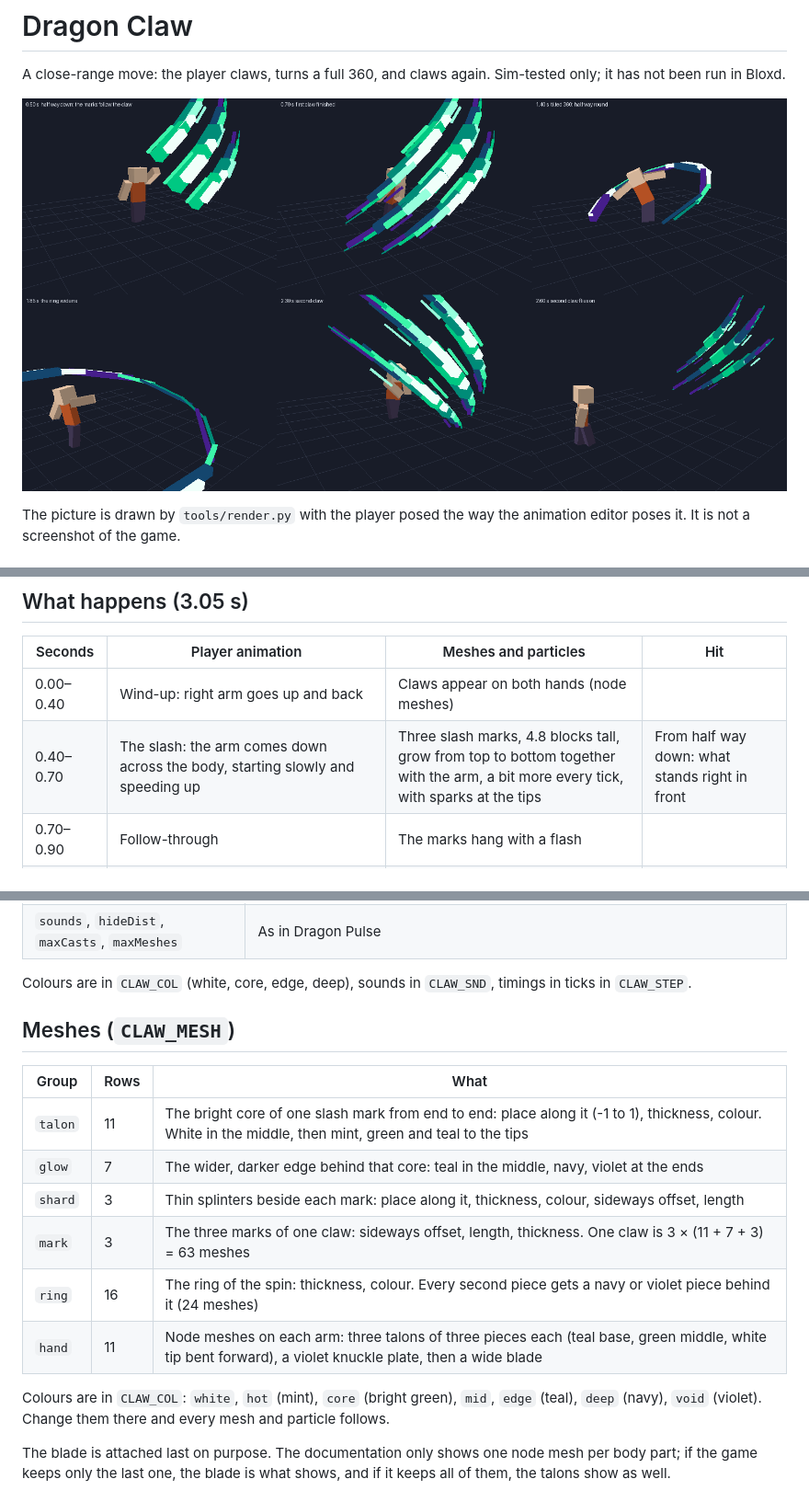
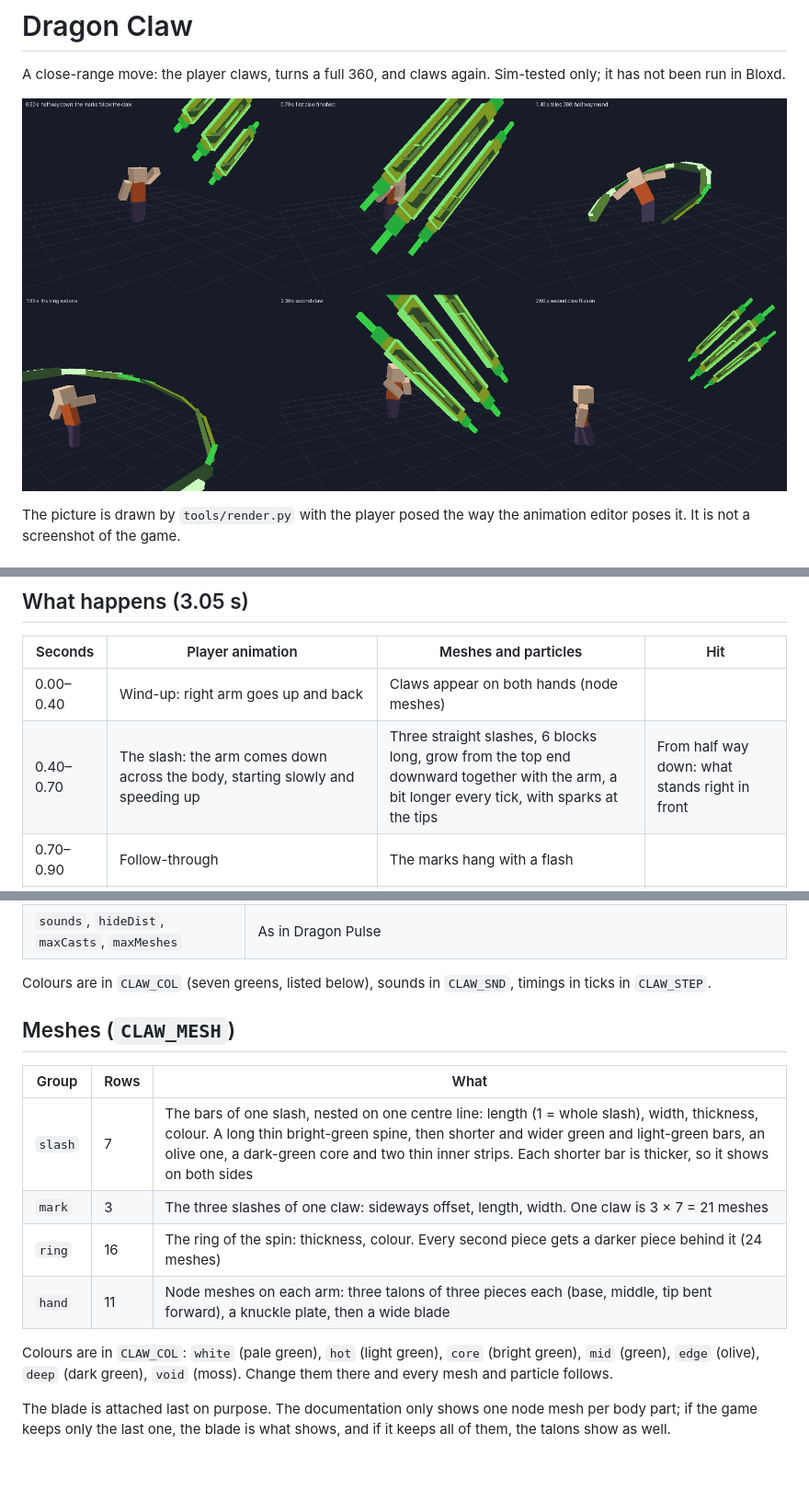
Before and after one commit to denightlocator/hole, a Markdown page: dragon_claw/README.md, 3 parts joined by grey strips. Shown at 92% size. Drawn GitHub-style; pictures changed too: dragon_claw/preview/moments.png; blank space fills up the shorter version.

Commit message:
Dragon Claw: slashes rebuilt after the reference picture (straight, 7 nested stepped bars, green/olive/dark-green palette)
Co-authored-by: arena-agent <297053741+arena-agent@users.noreply.github.com>

```diff
--- a/dragon_claw/README.md
+++ b/dragon_claw/README.md
@@ -21,7 +21,7 @@ From other code: `dragonClaw(playerId)`.
 | Seconds | Player animation | Meshes and particles | Hit |
 |---|---|---|---|
 | 0.00–0.40 | Wind-up: right arm goes up and back | Claws appear on both hands (node meshes) | |
-| 0.40–0.70 | The slash: the arm comes down across the body, starting slowly and speeding up | Three slash marks, 4.8 blocks tall, grow from top to bottom together with the arm, a bit more every tick, with sparks at the tips | From half way down: what stands right in front |
+| 0.40–0.70 | The slash: the arm comes down across the body, starting slowly and speeding up | Three straight slashes, 6 blocks long, grow from the top end downward together with the arm, a bit longer every tick, with sparks at the tips | From half way down: what stands right in front |
 | 0.70–0.90 | Follow-through | The marks hang with a flash | |
 | 0.75–1.30 | Arms go out (from 0.90) | The marks shoot forward, fast at first and slowing down, as far as `range` (10 blocks) | Everything they pass, once |
 | 1.05–1.65 | Tilted 360: a full turn on the spot in four quarter steps, arms out, with the body leaning 25° to the side; the legs turn with the body but stay upright | A ring is drawn round the player, piece by piece, as they turn, tilted the same 25° | |
@@ -91,23 +91,21 @@ themselves: send the changed file and the numbers can be carried over.
 | `nodeClaws` | Whether claws are attached to the hands |
 | `sounds`, `hideDist`, `maxCasts`, `maxMeshes` | As in Dragon Pulse |
 
-Colours are in `CLAW_COL` (white, core, edge, deep), sounds in `CLAW_SND`,
+Colours are in `CLAW_COL` (seven greens, listed below), sounds in `CLAW_SND`,
 timings in ticks in `CLAW_STEP`.
 
 ## Meshes (`CLAW_MESH`)
 
 | Group | Rows | What |
 |---|---|---|
-| `talon` | 11 | The bright core of one slash mark from end to end: place along it (-1 to 1), thickness, colour. White in the middle, then mint, green and teal to the tips |
-| `glow` | 7 | The wider, darker edge behind that core: teal in the middle, navy, violet at the ends |
-| `shard` | 3 | Thin splinters beside each mark: place along it, thickness, colour, sideways offset, length |
-| `mark` | 3 | The three marks of one claw: sideways offset, length, thickness. One claw is 3 × (11 + 7 + 3) = 63 meshes |
-| `ring` | 16 | The ring of the spin: thickness, colour. Every second piece gets a navy or violet piece behind it (24 meshes) |
-| `hand` | 11 | Node meshes on each arm: three talons of three pieces each (teal base, green middle, white tip bent forward), a violet knuckle plate, then a wide blade |
+| `slash` | 7 | The bars of one slash, nested on one centre line: length (1 = whole slash), width, thickness, colour. A long thin bright-green spine, then shorter and wider green and light-green bars, an olive one, a dark-green core and two thin inner strips. Each shorter bar is thicker, so it shows on both sides |
+| `mark` | 3 | The three slashes of one claw: sideways offset, length, width. One claw is 3 × 7 = 21 meshes |
+| `ring` | 16 | The ring of the spin: thickness, colour. Every second piece gets a darker piece behind it (24 meshes) |
+| `hand` | 11 | Node meshes on each arm: three talons of three pieces each (base, middle, tip bent forward), a knuckle plate, then a wide blade |
 
-Colours are in `CLAW_COL`: `white`, `hot` (mint), `core` (bright green), `mid`,
-`edge` (teal), `deep` (navy), `void` (violet). Change them there and every
-mesh and particle follows.
+Colours are in `CLAW_COL`: `white` (pale green), `hot` (light green), `core`
+(bright green), `mid` (green), `edge` (olive), `deep` (dark green), `void`
+(moss). Change them there and every mesh and particle follows.
 
 The blade is attached last on purpose. The documentation only shows one node
 mesh per body part; if the game keeps only the last one, the blade is what
```
Also changed, not shown: other parts of dragon_claw/README.md (+1 -1 lines), 2 other files.
